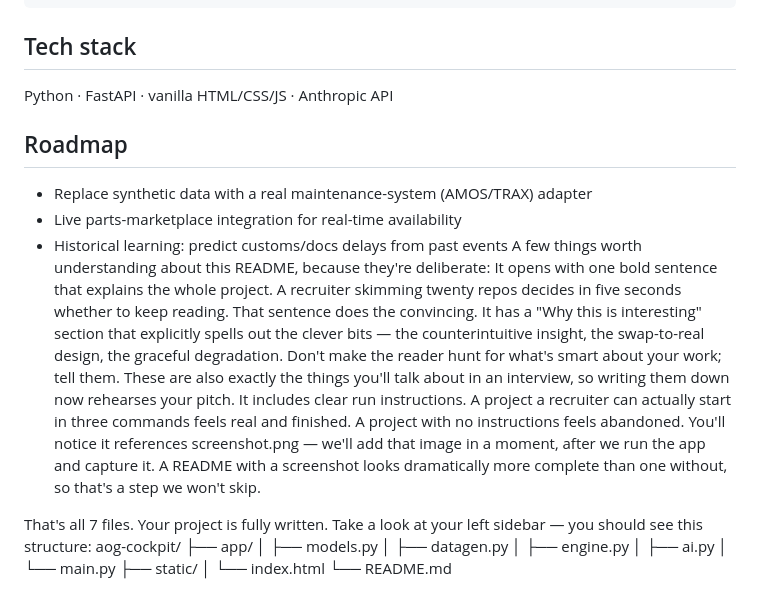
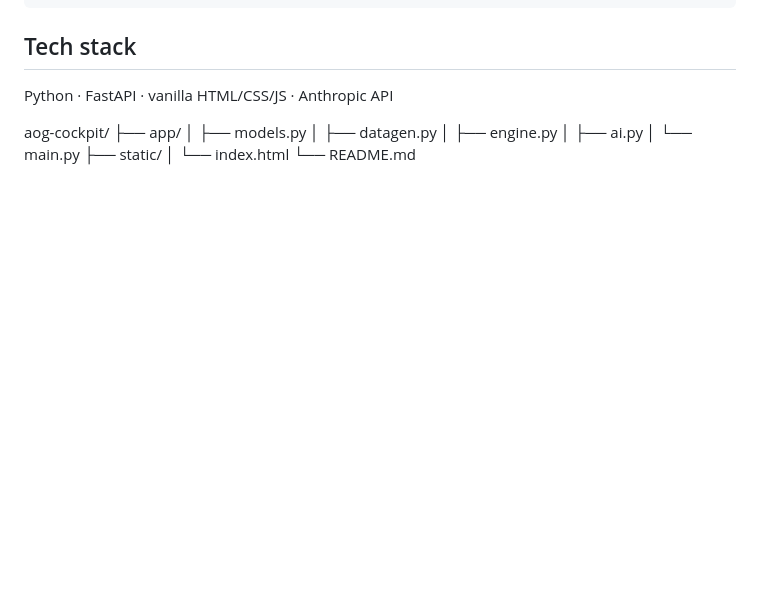
Before and after one commit to orcunku/aog-cockpit, a Markdown page: README.md, the part around the change. GitHub-like rendering; blank space fills up the shorter version.

Commit message:
Remove roadmap and explanatory text from README
Removed roadmap section and additional explanatory text from README.

```diff
--- a/README.md
+++ b/README.md
@@ -57,18 +57,6 @@ export ANTHROPIC_API_KEY=your-key-here
 
 Python · FastAPI · vanilla HTML/CSS/JS · Anthropic API
 
-## Roadmap
-
-- Replace synthetic data with a real maintenance-system (AMOS/TRAX) adapter
-- Live parts-marketplace integration for real-time availability
-- Historical learning: predict customs/docs delays from past events
-A few things worth understanding about this README, because they're deliberate:
-It opens with one bold sentence that explains the whole project. A recruiter skimming twenty repos decides in five seconds whether to keep reading. That sentence does the convincing.
-It has a "Why this is interesting" section that explicitly spells out the clever bits — the counterintuitive insight, the swap-to-real design, the graceful degradation. Don't make the reader hunt for what's smart about your work; tell them. These are also exactly the things you'll talk about in an interview, so writing them down now rehearses your pitch.
-It includes clear run instructions. A project a recruiter can actually start in three commands feels real and finished. A project with no instructions feels abandoned.
-You'll notice it references screenshot.png — we'll add that image in a moment, after we run the app and capture it. A README with a screenshot looks dramatically more complete than one without, so that's a step we won't skip.
-
-That's all 7 files. Your project is fully written. Take a look at your left sidebar — you should see this structure:
 aog-cockpit/
 ├── app/
 │   ├── models.py
```
